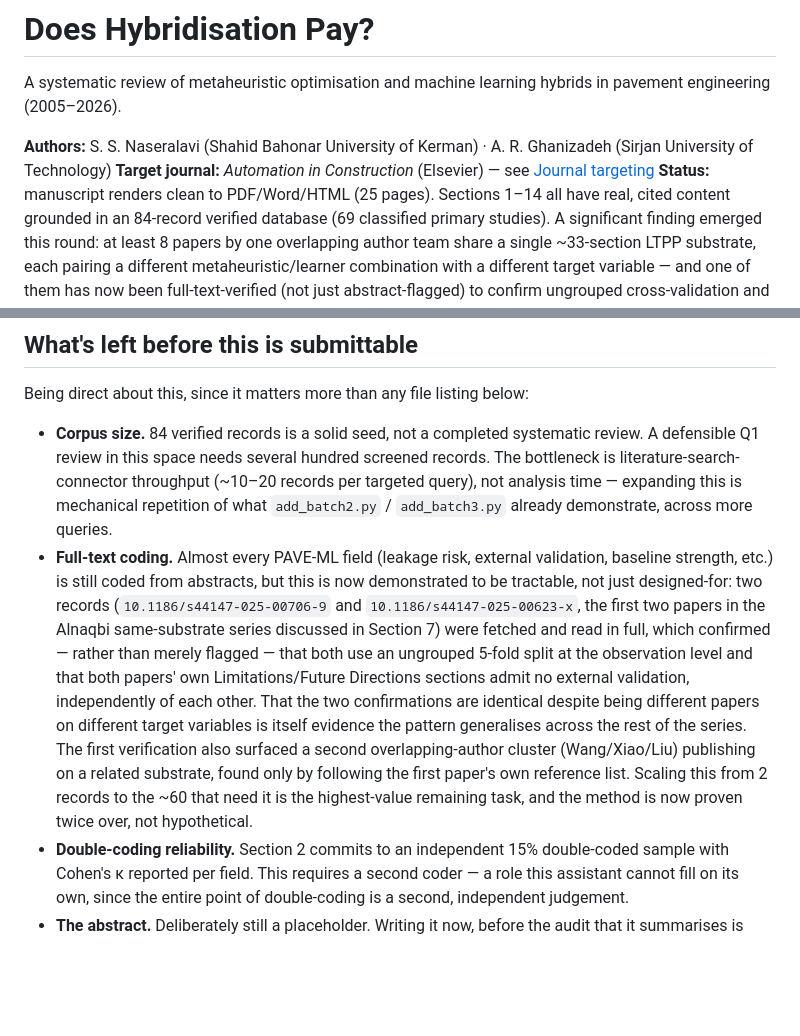
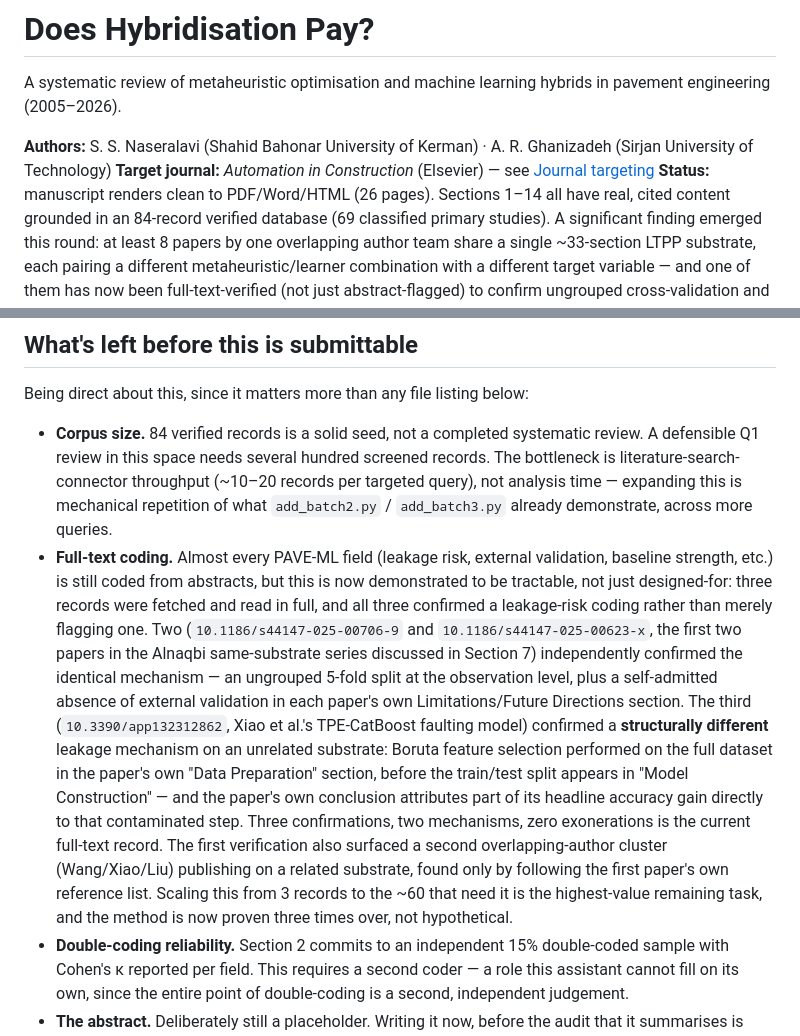
Before and after one commit to sabernaseralavi-60/Does-Hybridisation-Pay-A-Systematic-Review-of-Hybrids-in-Pavement-Engineering, a Markdown page: README.md, 2 parts joined by grey strips. Drawn GitHub-style; blank space fills up the shorter version.

Commit message:
Update README to reflect third full-text verification with distinct leakage mechanism

```diff
--- a/README.md
+++ b/README.md
@@ -6,7 +6,7 @@ engineering (2005–2026).
 **Authors:** S. S. Naseralavi (Shahid Bahonar University of Kerman) · A. R. Ghanizadeh (Sirjan
 University of Technology)
 **Target journal:** *Automation in Construction* (Elsevier) — see [Journal targeting](#journal-targeting)
-**Status:** manuscript renders clean to PDF/Word/HTML (25 pages). Sections 1–14 all have
+**Status:** manuscript renders clean to PDF/Word/HTML (26 pages). Sections 1–14 all have
 real, cited content grounded in an 84-record verified database (69 classified primary
 studies). A significant finding emerged this round: at least 8 papers by one overlapping
 author team share a single ~33-section LTPP substrate, each pairing a different
@@ -31,17 +31,21 @@ Being direct about this, since it matters more than any file listing below:
   already demonstrate, across more queries.
 - **Full-text coding.** Almost every PAVE-ML field (leakage risk, external validation, baseline
   strength, etc.) is still coded from abstracts, but this is now demonstrated to be tractable,
-  not just designed-for: two records (`10.1186/s44147-025-00706-9` and
+  not just designed-for: three records were fetched and read in full, and all three confirmed
+  a leakage-risk coding rather than merely flagging one. Two (`10.1186/s44147-025-00706-9` and
   `10.1186/s44147-025-00623-x`, the first two papers in the Alnaqbi same-substrate series
-  discussed in Section 7) were fetched and read in full, which confirmed — rather than merely
-  flagged — that both use an ungrouped 5-fold split at the observation level and that both
-  papers' own Limitations/Future Directions sections admit no external validation,
-  independently of each other. That the two confirmations are identical despite being
-  different papers on different target variables is itself evidence the pattern generalises
-  across the rest of the series. The first verification also surfaced a second
-  overlapping-author cluster (Wang/Xiao/Liu) publishing on a related substrate, found only by
-  following the first paper's own reference list. Scaling this from 2 records to the ~60 that
-  need it is the highest-value remaining task, and the method is now proven twice over, not
+  discussed in Section 7) independently confirmed the identical mechanism — an ungrouped 5-fold
+  split at the observation level, plus a self-admitted absence of external validation in each
+  paper's own Limitations/Future Directions section. The third (`10.3390/app132312862`, Xiao
+  et al.'s TPE-CatBoost faulting model) confirmed a **structurally different** leakage
+  mechanism on an unrelated substrate: Boruta feature selection performed on the full dataset
+  in the paper's own "Data Preparation" section, before the train/test split appears in "Model
+  Construction" — and the paper's own conclusion attributes part of its headline accuracy gain
+  directly to that contaminated step. Three confirmations, two mechanisms, zero exonerations is
+  the current full-text record. The first verification also surfaced a second overlapping-author
+  cluster (Wang/Xiao/Liu) publishing on a related substrate, found only by following the first
+  paper's own reference list. Scaling this from 3 records to the ~60 that need it is the
+  highest-value remaining task, and the method is now proven three times over, not
   hypothetical.
 - **Double-coding reliability.** Section 2 commits to an independent 15% double-coded sample
   with Cohen's κ reported per field. This requires a second coder — a role this assistant
```
